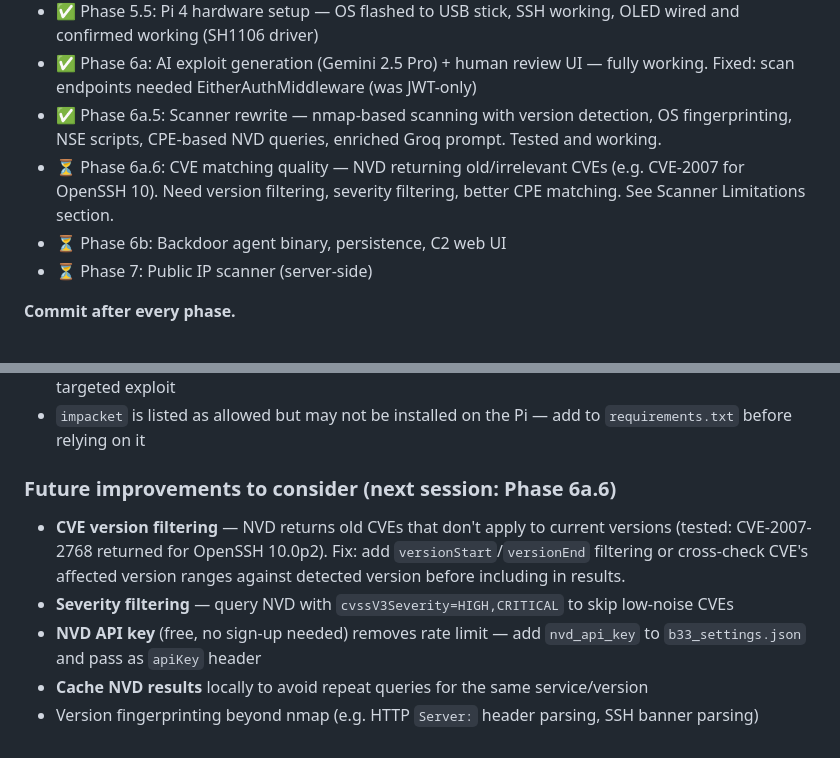
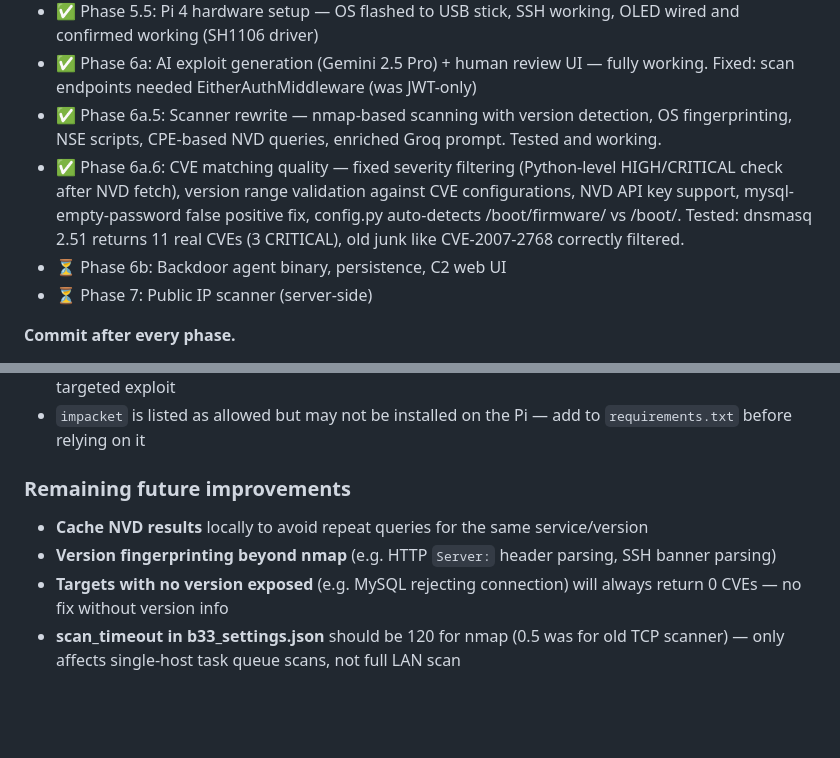
Before and after one commit to galofilip/THE-PROJECT, a Markdown page: CLAUDE.md, 2 parts joined by grey strips. Rendered like a GitHub page; blank space fills up the shorter version.

Commit message:
Update CLAUDE.md: mark Phase 6a.6 complete
Co-Authored-By: Claude Sonnet 4.6 <noreply@anthropic.com>

```diff
--- a/CLAUDE.md
+++ b/CLAUDE.md
@@ -12,7 +12,7 @@ B33 is a portable penetration testing device for **educational purposes only**.
 - ✅ Phase 5.5: Pi 4 hardware setup — OS flashed to USB stick, SSH working, OLED wired and confirmed working (SH1106 driver)
 - ✅ Phase 6a: AI exploit generation (Gemini 2.5 Pro) + human review UI — fully working. Fixed: scan endpoints needed EitherAuthMiddleware (was JWT-only)
 - ✅ Phase 6a.5: Scanner rewrite — nmap-based scanning with version detection, OS fingerprinting, NSE scripts, CPE-based NVD queries, enriched Groq prompt. Tested and working.
-- ⏳ Phase 6a.6: CVE matching quality — NVD returning old/irrelevant CVEs (e.g. CVE-2007 for OpenSSH 10). Need version filtering, severity filtering, better CPE matching. See Scanner Limitations section.
+- ✅ Phase 6a.6: CVE matching quality — fixed severity filtering (Python-level HIGH/CRITICAL check after NVD fetch), version range validation against CVE configurations, NVD API key support, mysql-empty-password false positive fix, config.py auto-detects /boot/firmware/ vs /boot/. Tested: dnsmasq 2.51 returns 11 real CVEs (3 CRITICAL), old junk like CVE-2007-2768 correctly filtered.
 - ⏳ Phase 6b: Backdoor agent binary, persistence, C2 web UI
 - ⏳ Phase 7: Public IP scanner (server-side)
 
@@ -195,9 +195,8 @@ The nmap-based scanner (`pi4/scanner.py`) is a first working version. If scannin
 - "Conditions found" section is only as good as what NSE scripts detected — missing conditions = less targeted exploit
 - `impacket` is listed as allowed but may not be installed on the Pi — add to `requirements.txt` before relying on it
 
-### Future improvements to consider (next session: Phase 6a.6)
-- **CVE version filtering** — NVD returns old CVEs that don't apply to current versions (tested: CVE-2007-2768 returned for OpenSSH 10.0p2). Fix: add `versionStart`/`versionEnd` filtering or cross-check CVE's affected version ranges against detected version before including in results.
-- **Severity filtering** — query NVD with `cvssV3Severity=HIGH,CRITICAL` to skip low-noise CVEs
-- **NVD API key** (free, no sign-up needed) removes rate limit — add `nvd_api_key` to `b33_settings.json` and pass as `apiKey` header
+### Remaining future improvements
 - **Cache NVD results** locally to avoid repeat queries for the same service/version
-- Version fingerprinting beyond nmap (e.g. HTTP `Server:` header parsing, SSH banner parsing)
+- **Version fingerprinting beyond nmap** (e.g. HTTP `Server:` header parsing, SSH banner parsing)
+- **Targets with no version exposed** (e.g. MySQL rejecting connection) will always return 0 CVEs — no fix without version info
+- **scan_timeout in b33_settings.json** should be 120 for nmap (0.5 was for old TCP scanner) — only affects single-host task queue scans, not full LAN scan
```
